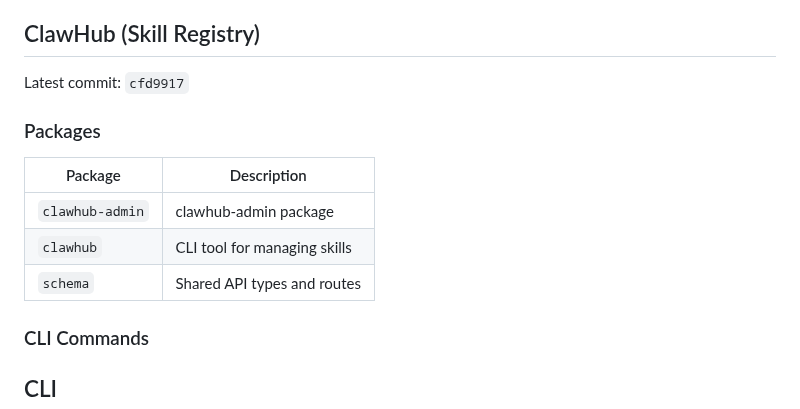
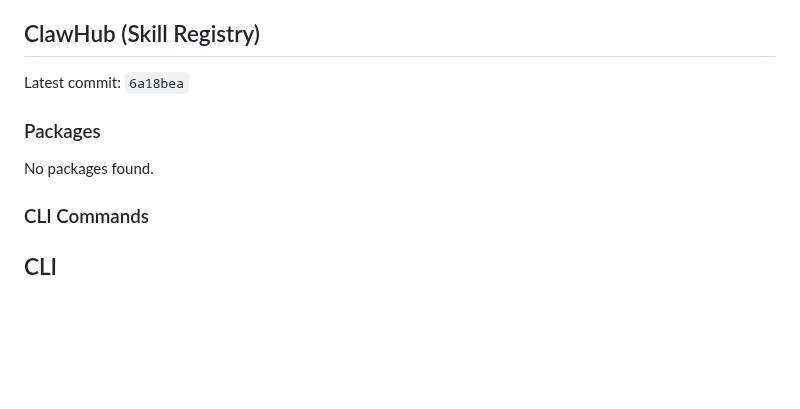
Before and after one commit to ztdyyds-cmd/skill-store, a Markdown page: README.md, the part around the change. GitHub-like rendering; blank space fills up the shorter version.

Commit message:
chore(sync): update clawhub info in README [2026-06-27]

```diff
--- a/README.md
+++ b/README.md
@@ -508,15 +508,11 @@ MIT License
 <!-- clawhub-sync-start -->
 ## ClawHub (Skill Registry)
 
-Latest commit: `cfd9917`
+Latest commit: `6a18bea`
 
 ### Packages
 
-| Package | Description |
-| ------- | ----------- |
-| `clawhub-admin` | clawhub-admin package |
-| `clawhub` | CLI tool for managing skills |
-| `schema` | Shared API types and routes |
+No packages found.
 
 ### CLI Commands
 
```
